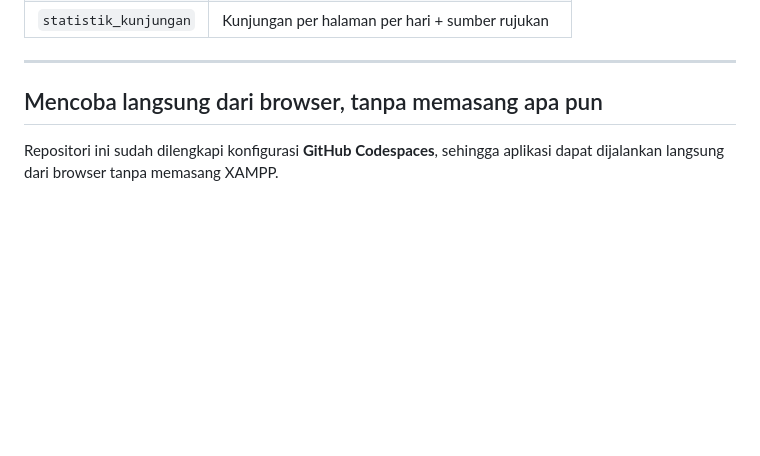
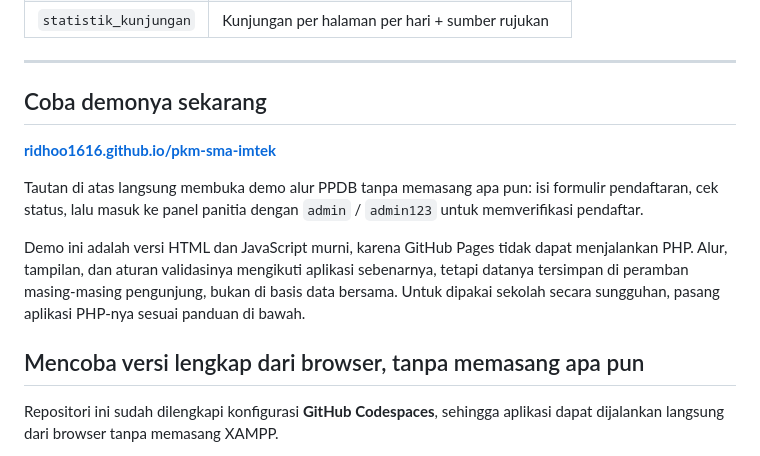
Before and after one commit to Ridhoo1616/pkm-sma-imtek, a Markdown page: README.md, the part around the change. GitHub-like rendering; blank space fills up the shorter version.

Commit message:
Cantumkan tautan demo GitHub Pages di README

```diff
--- a/README.md
+++ b/README.md
@@ -155,7 +155,21 @@ pkm-sma-imtek/
 
 ---
 
-## Mencoba langsung dari browser, tanpa memasang apa pun
+## Coba demonya sekarang
+
+**[ridhoo1616.github.io/pkm-sma-imtek](https://ridhoo1616.github.io/pkm-sma-imtek/)**
+
+Tautan di atas langsung membuka demo alur PPDB tanpa memasang apa pun: isi
+formulir pendaftaran, cek status, lalu masuk ke panel panitia dengan
+`admin` / `admin123` untuk memverifikasi pendaftar.
+
+Demo ini adalah versi HTML dan JavaScript murni, karena GitHub Pages tidak
+dapat menjalankan PHP. Alur, tampilan, dan aturan validasinya mengikuti
+aplikasi sebenarnya, tetapi datanya tersimpan di peramban masing-masing
+pengunjung, bukan di basis data bersama. Untuk dipakai sekolah secara
+sungguhan, pasang aplikasi PHP-nya sesuai panduan di bawah.
+
+## Mencoba versi lengkap dari browser, tanpa memasang apa pun
 
 Repositori ini sudah dilengkapi konfigurasi **GitHub Codespaces**, sehingga
 aplikasi dapat dijalankan langsung dari browser tanpa memasang XAMPP.
```
